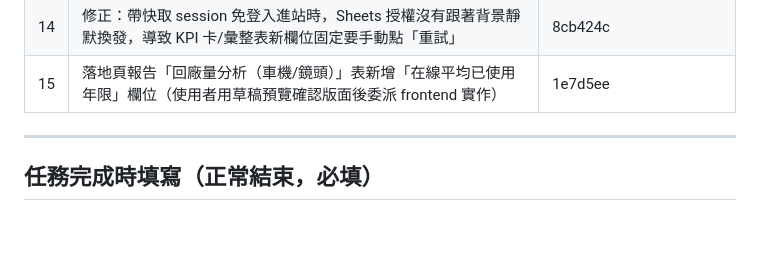
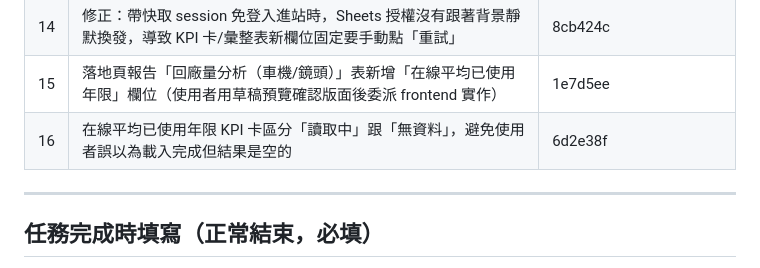
Before and after one commit to homejay-eup/quality-dashboard-v2, a Markdown page: _管理/常駐/此次任務.md, the part around the change. Drawn GitHub-style; blank space fills up the shorter version.

Commit message:
docs: 更新此次任務進度紀錄
Co-Authored-By: Claude Sonnet 5 <noreply@anthropic.com>

```diff
--- a/_管理/常駐/此次任務.md
+++ b/_管理/常駐/此次任務.md
@@ -38,6 +38,7 @@
 | 13 | 「比率表」「分析表」新增「在線平均已使用年限(年)」欄位（委派 frontend → 獨立 tester 21 案例驗證 → reviewer 無🔴）| 154fe9c |
 | 14 | 修正：帶快取 session 免登入進站時，Sheets 授權沒有跟著背景靜默換發，導致 KPI 卡/彙整表新欄位固定要手動點「重試」| 8cb424c |
 | 15 | 落地頁報告「回廠量分析（車機/鏡頭）」表新增「在線平均已使用年限」欄位（使用者用草稿預覽確認版面後委派 frontend 實作）| 1e7d5ee |
+| 16 | 在線平均已使用年限 KPI 卡區分「讀取中」跟「無資料」，避免使用者誤以為載入完成但結果是空的 | 6d2e38f |
 
 ---
 
```
